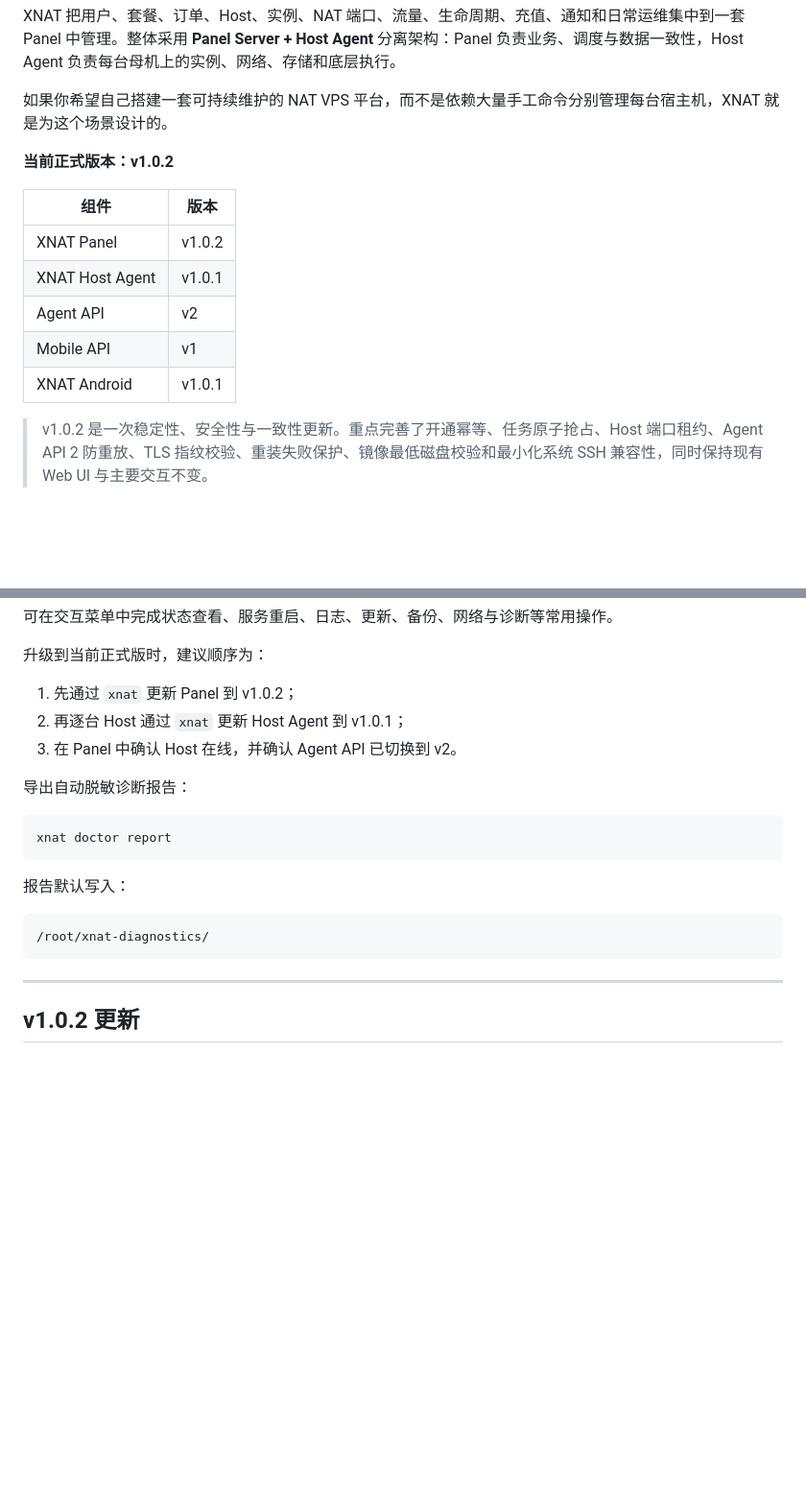
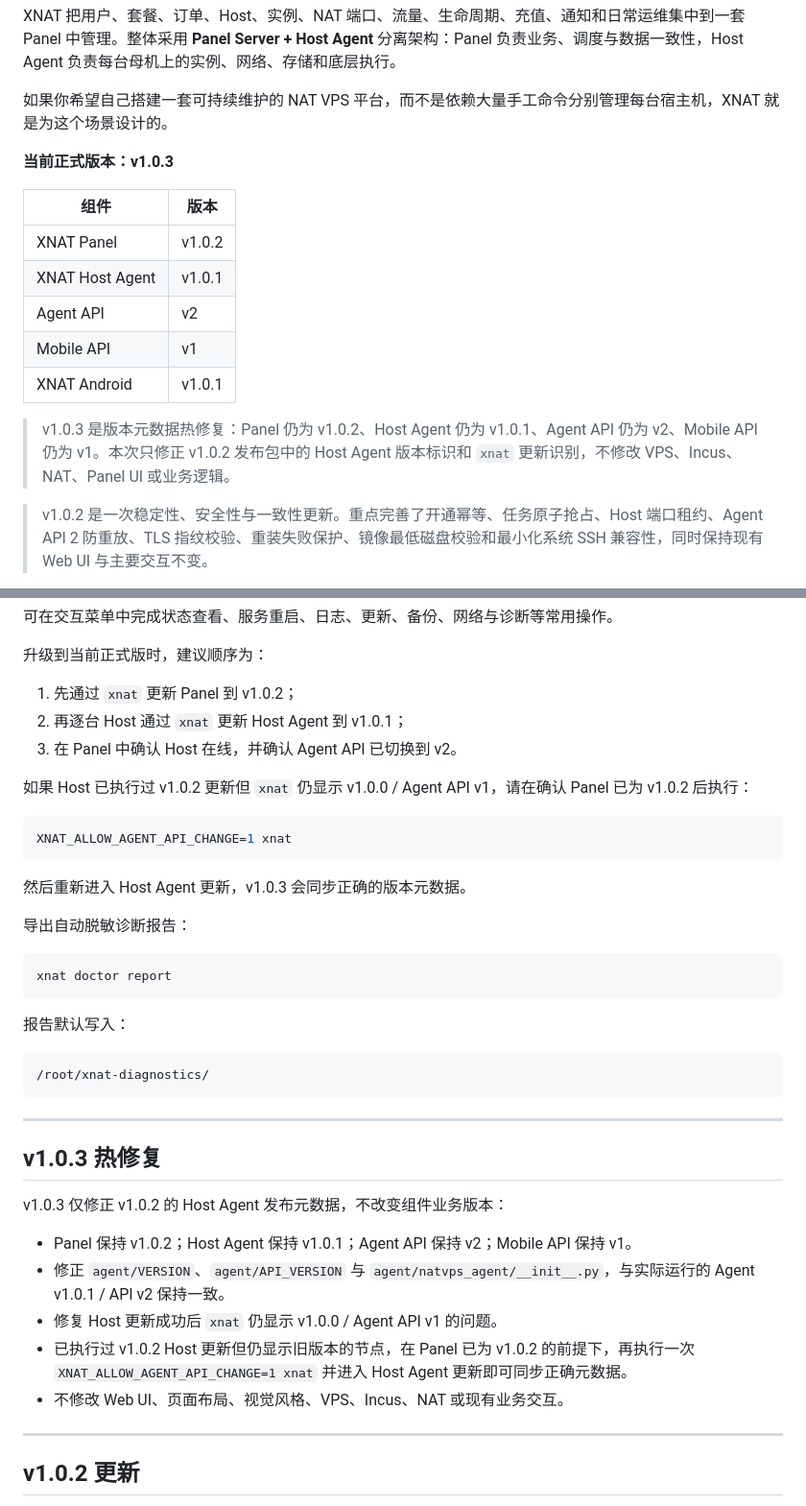
Before and after one commit to kkx999/xnat, a Markdown page: README.md, 2 parts joined by grey strips. Shown at 96% size. Drawn GitHub-style; blank space fills up the shorter version.

Commit message:
docs: 更新 XNAT v1.0.3 热修复介绍

````diff
--- a/README.md
+++ b/README.md
@@ -6,7 +6,7 @@ XNAT 把用户、套餐、订单、Host、实例、NAT 端口、流量、生命
 
 如果你希望自己搭建一套可持续维护的 NAT VPS 平台，而不是依赖大量手工命令分别管理每台宿主机，XNAT 就是为这个场景设计的。
 
-**当前正式版本：v1.0.2**
+**当前正式版本：v1.0.3**
 
 | 组件 | 版本 |
 | --- | --- |
@@ -15,6 +15,8 @@ XNAT 把用户、套餐、订单、Host、实例、NAT 端口、流量、生命
 | Agent API | v2 |
 | Mobile API | v1 |
 | XNAT Android | v1.0.1 |
+
+> v1.0.3 是版本元数据热修复：Panel 仍为 v1.0.2、Host Agent 仍为 v1.0.1、Agent API 仍为 v2、Mobile API 仍为 v1。本次只修正 v1.0.2 发布包中的 Host Agent 版本标识和 `xnat` 更新识别，不修改 VPS、Incus、NAT、Panel UI 或业务逻辑。
 
 > v1.0.2 是一次稳定性、安全性与一致性更新。重点完善了开通幂等、任务原子抢占、Host 端口租约、Agent API 2 防重放、TLS 指纹校验、重装失败保护、镜像最低磁盘校验和最小化系统 SSH 兼容性，同时保持现有 Web UI 与主要交互不变。
 
@@ -154,6 +156,14 @@ xnat
 2. 再逐台 Host 通过 `xnat` 更新 Host Agent 到 v1.0.1；
 3. 在 Panel 中确认 Host 在线，并确认 Agent API 已切换到 v2。
 
+如果 Host 已执行过 v1.0.2 更新但 `xnat` 仍显示 v1.0.0 / Agent API v1，请在确认 Panel 已为 v1.0.2 后执行：
+
+```bash
+XNAT_ALLOW_AGENT_API_CHANGE=1 xnat
+```
+
+然后重新进入 Host Agent 更新，v1.0.3 会同步正确的版本元数据。
+
 导出自动脱敏诊断报告：
 
 ```bash
@@ -165,6 +175,18 @@ xnat doctor report
 ```text
 /root/xnat-diagnostics/
 ```
+
+---
+
+## v1.0.3 热修复
+
+v1.0.3 仅修正 v1.0.2 的 Host Agent 发布元数据，不改变组件业务版本：
+
+- Panel 保持 v1.0.2；Host Agent 保持 v1.0.1；Agent API 保持 v2；Mobile API 保持 v1。
+- 修正 `agent/VERSION`、`agent/API_VERSION` 与 `agent/natvps_agent/__init__.py`，与实际运行的 Agent v1.0.1 / API v2 保持一致。
+- 修复 Host 更新成功后 `xnat` 仍显示 v1.0.0 / Agent API v1 的问题。
+- 已执行过 v1.0.2 Host 更新但仍显示旧版本的节点，在 Panel 已为 v1.0.2 的前提下，再执行一次 `XNAT_ALLOW_AGENT_API_CHANGE=1 xnat` 并进入 Host Agent 更新即可同步正确元数据。
+- 不修改 Web UI、页面布局、视觉风格、VPS、Incus、NAT 或现有业务交互。
 
 ---
 
````
